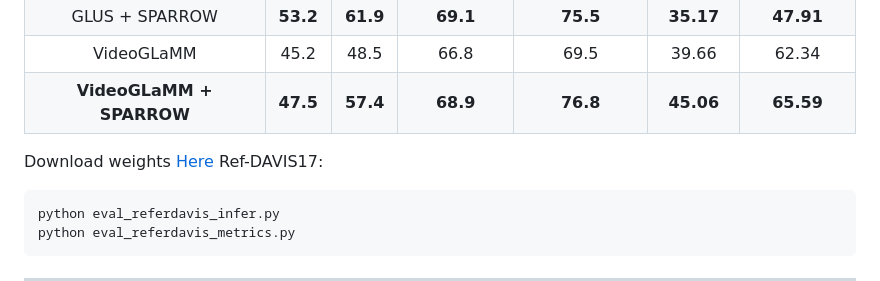
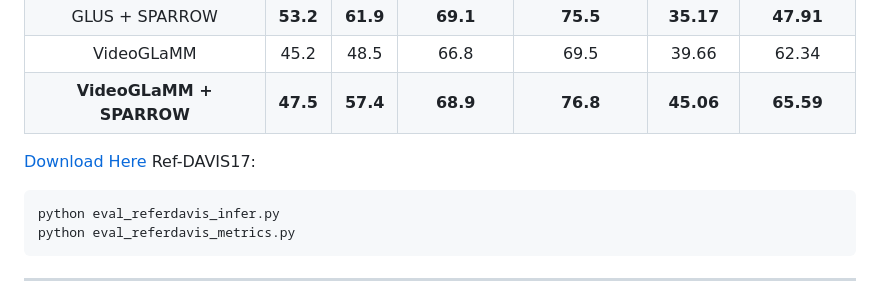
Before and after one commit to RISys-Lab/SPARROW, a Markdown page: README.md, the part around the change. Drawn GitHub-style.

````diff
--- a/README.md
+++ b/README.md
@@ -239,7 +239,7 @@ SPARROW achieves state-of-the-art and consistently improves performance across t
 <table> <thead> <tr> <th rowspan="2">Method</th> <th colspan="2">MeViS</th> <th colspan="2">RVOS</th> <th rowspan="2">VidSTG<br>mIoU</th> <th rowspan="2">VideoGCG<br>mIoU</th> </tr> <tr> <th>val<br>J&amp;F</th> <th>val<sup>u</sup><br>J&amp;F</th> <th>Ref-YTVOS<br>J&amp;F</th> <th>Ref-DAVIS17<br>J&amp;F</th> </tr> </thead> <tbody> <tr align="center"> <td>UniPixel</td> <td>53.1</td> <td>59.7</td> <td>70.5</td> <td>74.2</td> <td>41.25</td> <td>52.0</td> </tr> <tr align="center" style="background-color: #EAF3FF;"> <td>UniPixel + SPARROW</td> <td><b>54.4</b></td> <td><b>60.7</b></td> <td><b>70.7</b></td> <td><b>76.4</b></td> <td><b>46.74</b></td> <td><b>54.5</b></td> </tr> <tr align="center"> <td>GLUS</td> <td>51.3</td> <td>59.8</td> <td>67.3</td> <td>72.9</td> <td>29.92</td> <td>45.86</td> </tr> <tr align="center" style="background-color: #EAF3FF;"> <td>GLUS + SPARROW</td> <td><b>53.2</b></td> <td><b>61.9</b></td> <td><b>69.1</b></td> <td><b>75.5</b></td> <td><b>35.17</b></td> <td><b>47.91</b></td> </tr> <tr align="center"> <td>VideoGLaMM</td> <td>45.2</td> <td>48.5</td> <td>66.8</td> <td>69.5</td> <td>39.66</td> <td>62.34</td> </tr> <tr style="background-color: #ADD8E6;" align="center"> <th>VideoGLaMM + SPARROW</th> <th>47.5</th> <th>57.4</th> <th>68.9</th> <th>76.8</th> <th>45.06</th> <th>65.59</th> </tr> </tbody> </table>
 
 
-Download weights [Here](https://huggingface.co/RISys-Lab/sparrow-finetune-davis17) Ref-DAVIS17:
+[Download Here](https://huggingface.co/RISys-Lab/sparrow-finetune-davis17) Ref-DAVIS17:
 ```bash
 python eval_referdavis_infer.py
 python eval_referdavis_metrics.py
````
